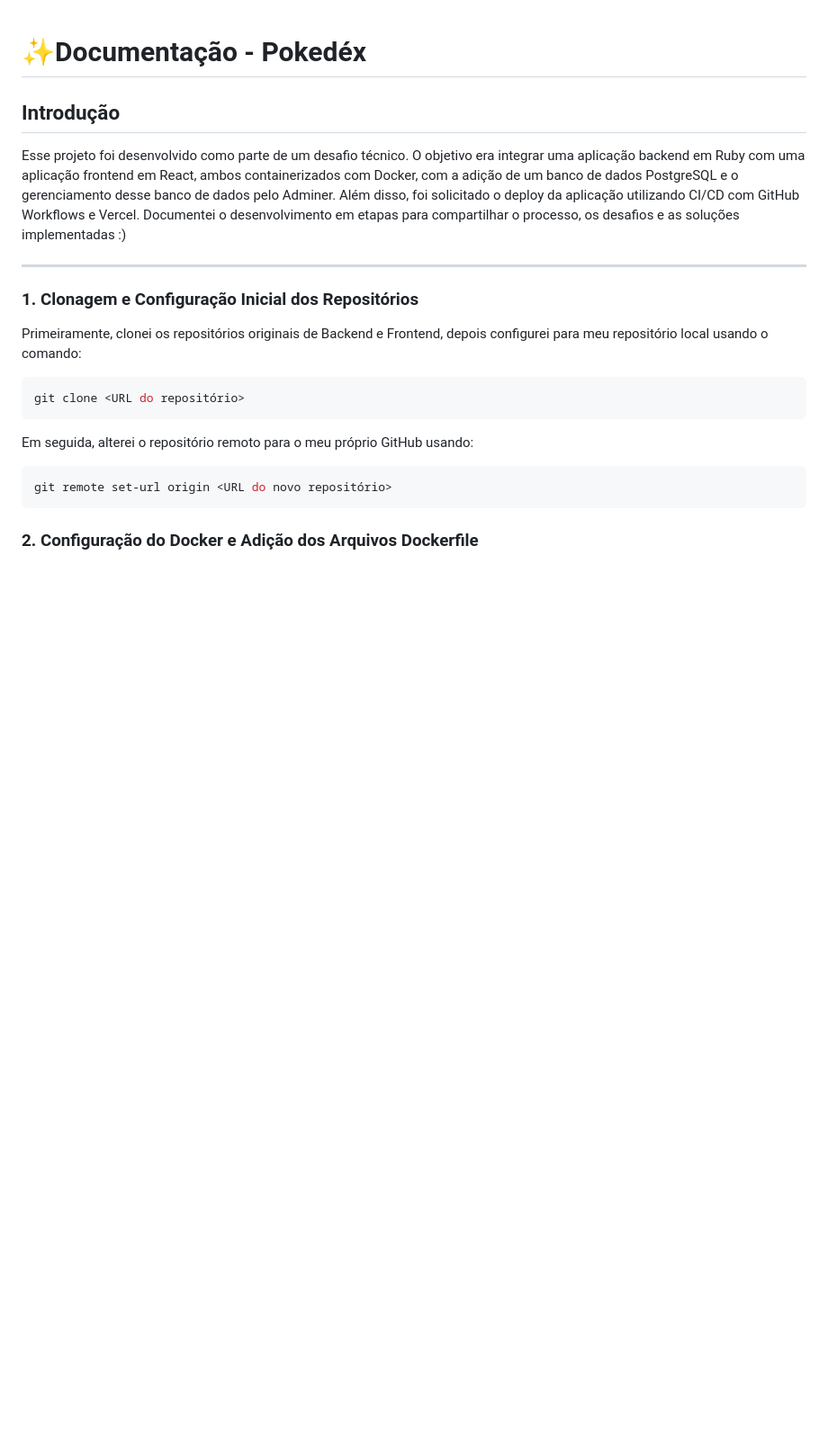
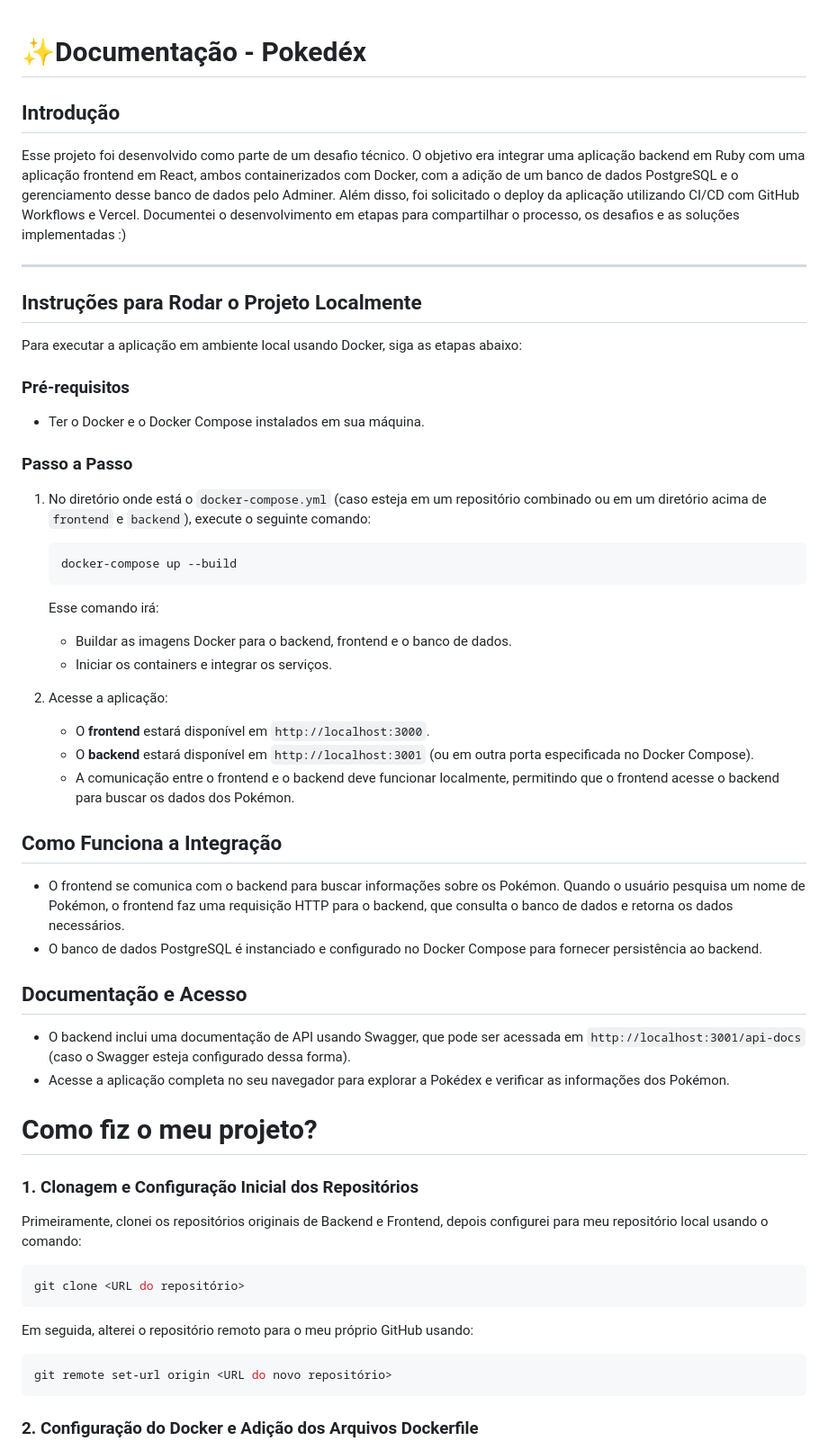
Before and after one commit to LiviaMartinss/GoDex, a Markdown page: README.md, the part around the change. Shown at 90% size. Rendered like a GitHub page; blank space fills up the shorter version.

````diff
--- a/README.md
+++ b/README.md
@@ -1,13 +1,50 @@
-
 # ✨Documentação - Pokedéx
 
-
 ## Introdução
-
 
 Esse projeto foi desenvolvido como parte de um desafio técnico. O objetivo era integrar uma aplicação backend em Ruby com uma aplicação frontend em React, ambos containerizados com Docker, com a adição de um banco de dados PostgreSQL e o gerenciamento desse banco de dados pelo Adminer. Além disso, foi solicitado o deploy da aplicação utilizando CI/CD com GitHub Workflows e Vercel. Documentei o desenvolvimento em etapas para compartilhar o processo, os desafios e as soluções implementadas :)
 
 ---
+
+## Instruções para Rodar o Projeto Localmente
+
+Para executar a aplicação em ambiente local usando Docker, siga as etapas abaixo:
+
+### Pré-requisitos
+
+- Ter o Docker e o Docker Compose instalados em sua máquina.
+
+### Passo a Passo
+
+1. No diretório onde está o `docker-compose.yml` (caso esteja em um repositório combinado ou em um diretório acima de `frontend` e `backend`), execute o seguinte comando:
+
+   ```bash
+   docker-compose up --build
+   ```
+
+   Esse comando irá:
+   - Buildar as imagens Docker para o backend, frontend e o banco de dados.
+   - Iniciar os containers e integrar os serviços.
+
+2. Acesse a aplicação:
+
+   - O **frontend** estará disponível em `http://localhost:3000`.
+   - O **backend** estará disponível em `http://localhost:3001` (ou em outra porta especificada no Docker Compose).
+   - A comunicação entre o frontend e o backend deve funcionar localmente, permitindo que o frontend acesse o backend para buscar os dados dos Pokémon.
+
+## Como Funciona a Integração
+
+- O frontend se comunica com o backend para buscar informações sobre os Pokémon. Quando o usuário pesquisa um nome de Pokémon, o frontend faz uma requisição HTTP para o backend, que consulta o banco de dados e retorna os dados necessários.
+- O banco de dados PostgreSQL é instanciado e configurado no Docker Compose para fornecer persistência ao backend.
+
+## Documentação e Acesso
+
+- O backend inclui uma documentação de API usando Swagger, que pode ser acessada em `http://localhost:3001/api-docs` (caso o Swagger esteja configurado dessa forma).
+- Acesse a aplicação completa no seu navegador para explorar a Pokédex e verificar as informações dos Pokémon.
+
+
+
+# Como fiz o meu projeto?
 
 ### 1. Clonagem e Configuração Inicial dos Repositórios
 
````
